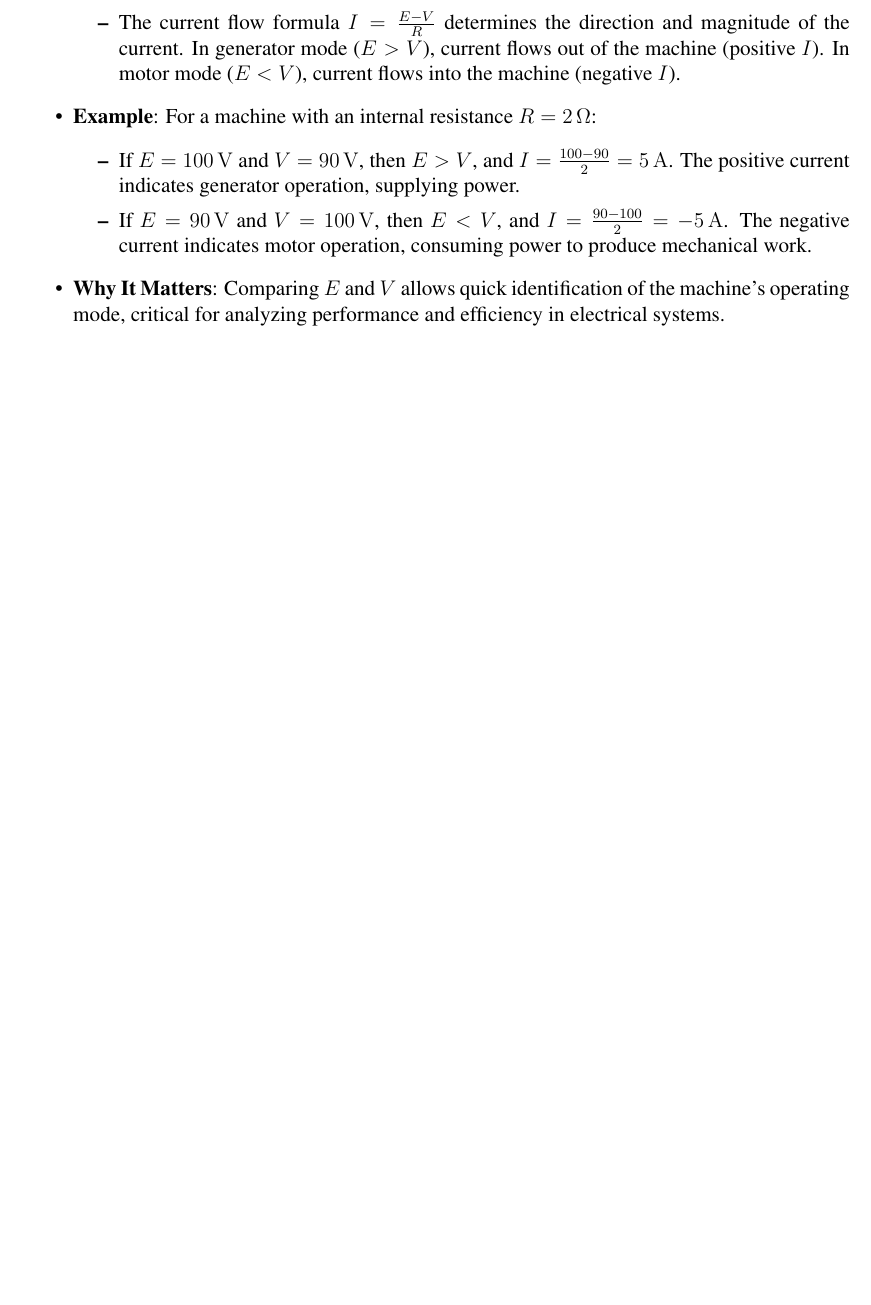
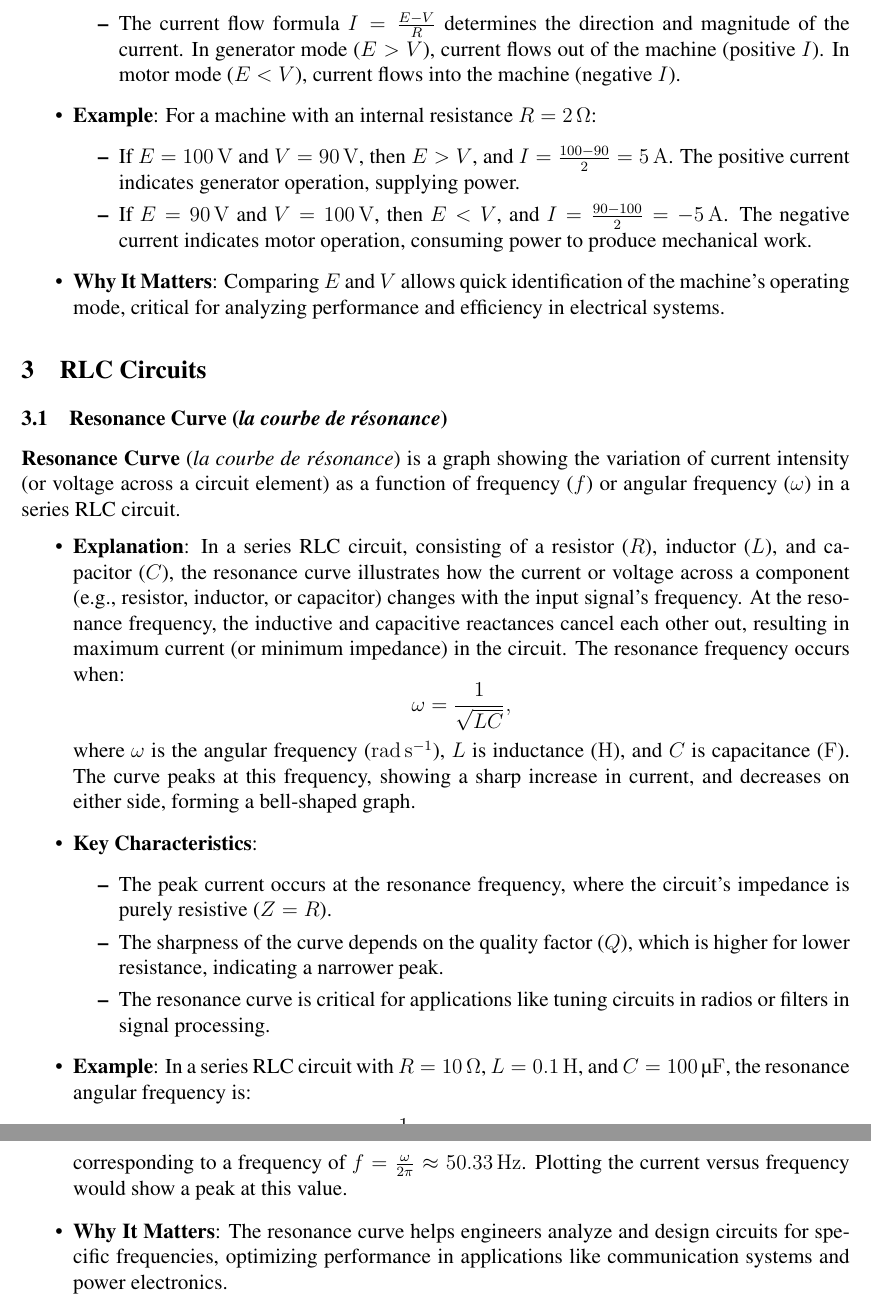
Before and after one commit to mdamansour/Electrical-Engineering-Summary, a LaTeX document (EE.tex): part of page 5 of 5 before the commit and two parts of pages 5 and 6 of 6 after it, the two joined at a grey line, cut so that both start at the same text, the shorter picture padded with empty space. Compiled offline with pdfLaTeX.

Commit message:
Résonnance courbe explanation added

```diff
--- a/EE.tex
+++ b/EE.tex
@@ -155,4 +155,27 @@ This document provides a concise summary of key electrical engineering concepts
     \item \textbf{Why It Matters}: Comparing \(E\) and \(V\) allows quick identification of the machine’s operating mode, critical for analyzing performance and efficiency in electrical systems.
 \end{itemize}
 
+\section{RLC Circuits}
+\subsection{Resonance Curve (\textit{la courbe de résonance})}
+\concept{Resonance Curve} (\textit{la courbe de résonance}) is a graph showing the variation of current intensity (or voltage across a circuit element) as a function of frequency (\(f\)) or angular frequency (\(\omega\)) in a series RLC circuit.
+\begin{itemize}
+    \item \textbf{Explanation}: In a series RLC circuit, consisting of a resistor (\(R\)), inductor (\(L\)), and capacitor (\(C\)), the resonance curve illustrates how the current or voltage across a component (e.g., resistor, inductor, or capacitor) changes with the input signal’s frequency. At the resonance frequency, the inductive and capacitive reactances cancel each other out, resulting in maximum current (or minimum impedance) in the circuit. The resonance frequency occurs when:
+        \[
+        \omega = \frac{1}{\sqrt{L C}},
+        \]
+        where \(\omega\) is the angular frequency (\si{\radian\per\second}), \(L\) is inductance (\si{\henry}), and \(C\) is capacitance (\si{\farad}). The curve peaks at this frequency, showing a sharp increase in current, and decreases on either side, forming a bell-shaped graph.
+    \item \textbf{Key Characteristics}:
+        \begin{itemize}
+            \item The peak current occurs at the resonance frequency, where the circuit’s impedance is purely resistive (\(Z = R\)).
+            \item The sharpness of the curve depends on the quality factor (\(Q\)), which is higher for lower resistance, indicating a narrower peak.
+            \item The resonance curve is critical for applications like tuning circuits in radios or filters in signal processing.
+        \end{itemize}
+    \item \textbf{Example}: In a series RLC circuit with \(R = \SI{10}{\ohm}\), \(L = \SI{0.1}{\henry}\), and \(C = \SI{100}{\micro\farad}\), the resonance angular frequency is:
+        \[
+        \omega = \frac{1}{\sqrt{0.1 \cdot 100 \cdot 10^{-6}}} \approx \SI{316.23}{\radian\per\second},
+        \]
+        corresponding to a frequency of \(f = \frac{\omega}{2 \pi} \approx \SI{50.33}{\hertz}\). Plotting the current versus frequency would show a peak at this value.
+    \item \textbf{Why It Matters}: The resonance curve helps engineers analyze and design circuits for specific frequencies, optimizing performance in applications like communication systems and power electronics.
+\end{itemize}
+
 \end{document}
```
Also changed, not shown: EE.pdf, EE.tex (2 more changed lines).
